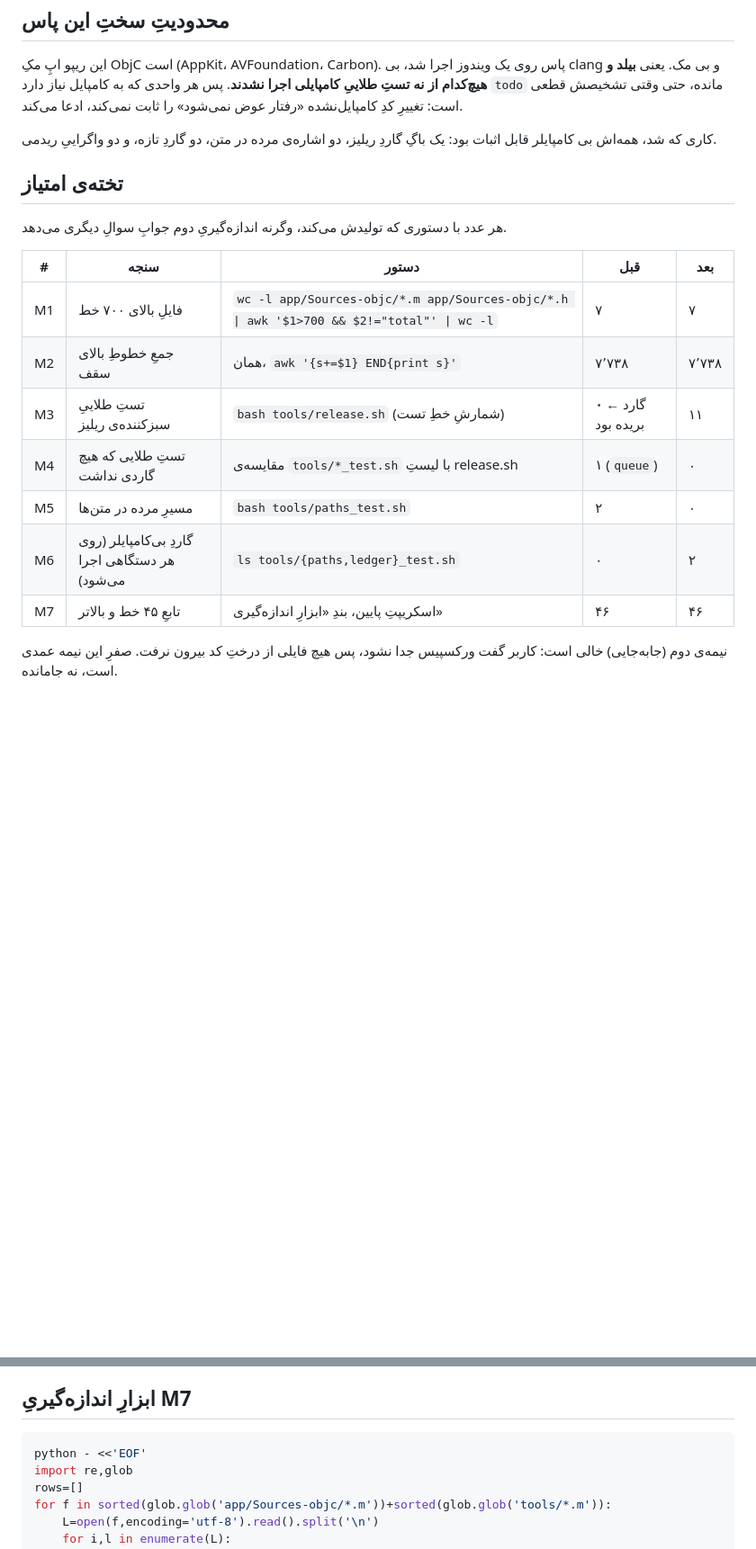
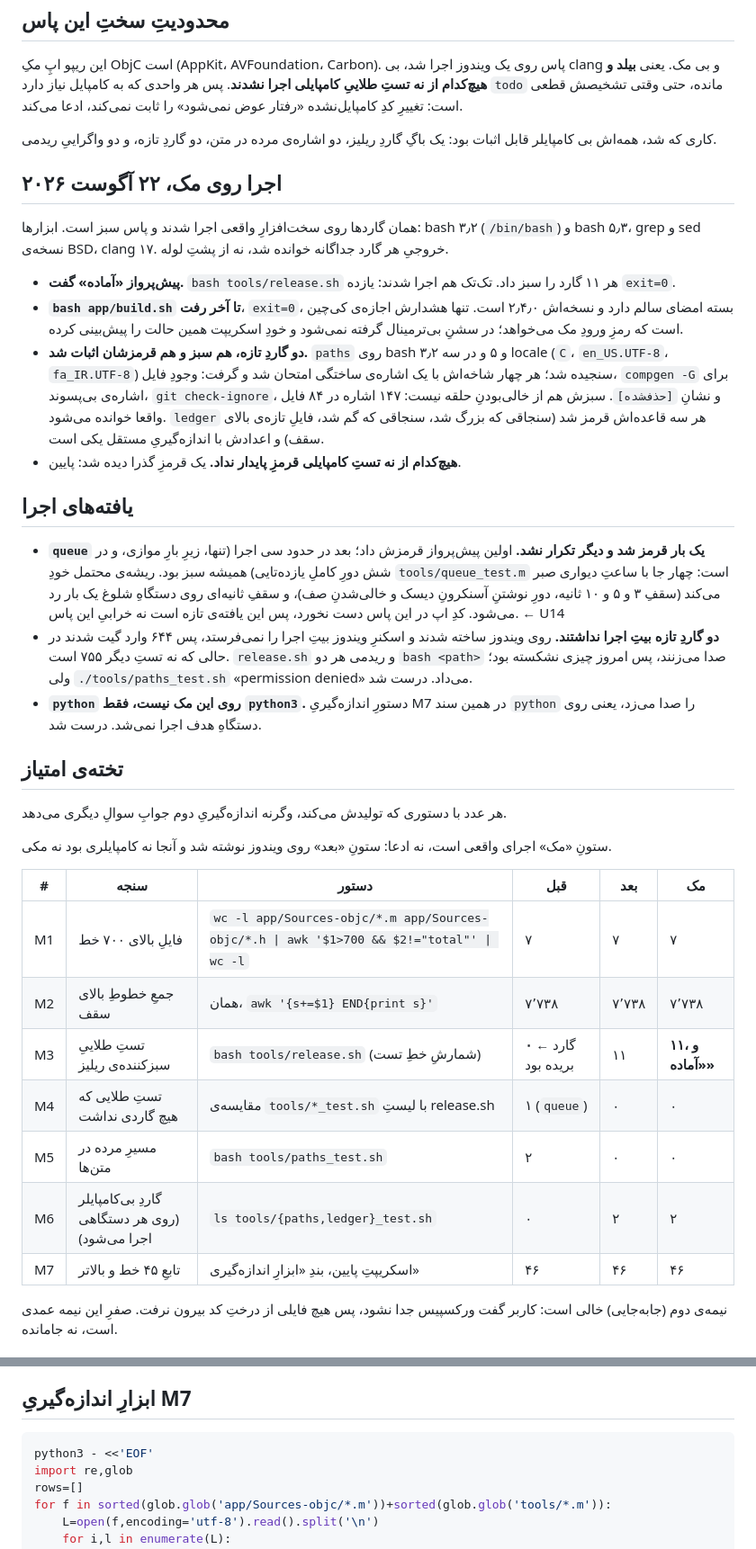
Before and after one commit to smk-labs/zemzeme, a Markdown page: docs/dev-notes/SPRING-CLEAN-2026-08-22.md, 2 parts joined by grey strips. Shown at 90% size. Rendered like a GitHub page; blank space fills up the shorter version.

Commit message:
نقشه: اجرای واقعی روی مک ثبت شد، با ستونِ اعدادِ سنجیده‌شده
پاس روی ویندوز نوشته شد، پس ستونِ «بعد» ادعا بود نه اندازه‌گیری. حالا ستونِ «مک»
کنارش نشسته: پیش‌پرواز «آماده» می‌گوید و هر ۱۱ گارد سبز است، build.sh تا آخر
می‌رود، و دو گاردِ تازه هم سبزشدن هم قرمزشدنشان روی bash ۳٫۲ و ۵ و سه locale
اثبات شد. سه یافته هم ثبت شد: قرمزِ گذرای queue (U14)، بیتِ اجرا، و اینکه
دستورِ اندازه‌گیریِ M7 به `python` صدا می‌زد که روی این مک نیست.

Co-Authored-By: Claude Opus 5 <noreply@anthropic.com>

````diff
--- a/docs/dev-notes/SPRING-CLEAN-2026-08-22.md
+++ b/docs/dev-notes/SPRING-CLEAN-2026-08-22.md
@@ -15,19 +15,57 @@
 کاری که شد، همه‌اش بی کامپایلر قابل اثبات بود: یک باگِ گاردِ ریلیز، دو اشاره‌ی مرده
 در متن، دو گاردِ تازه، و دو واگراییِ ریدمی.
 
+## اجرا روی مک، ۲۲ آگوست ۲۰۲۶
+
+همان گاردها روی سخت‌افزارِ واقعی اجرا شدند و پاس سبز است. ابزارها: bash ۳٫۲
+(`/bin/bash`) و bash ۵٫۳، grep و sed نسخه‌ی BSD، clang ۱۷. خروجیِ هر گارد جداگانه
+خوانده شد، نه از پشتِ لوله.
+
+- **پیش‌پرواز «آماده» گفت.** `bash tools/release.sh` هر ۱۱ گارد را سبز داد. تک‌تک
+  هم اجرا شدند: یازده `exit=0`.
+- **`bash app/build.sh` تا آخر رفت**، `exit=0`، بسته امضای سالم دارد و نسخه‌اش
+  ۲٫۴٫۰ است. تنها هشدارش اجازه‌ی کی‌چین است که رمزِ ورودِ مک می‌خواهد؛ در سشنِ
+  بی‌ترمینال گرفته نمی‌شود و خودِ اسکریپت همین حالت را پیش‌بینی کرده.
+- **دو گاردِ تازه، هم سبز و هم قرمزشان اثبات شد.** `paths` روی bash ۳٫۲ و ۵ و در سه
+  locale (`C`، `en_US.UTF-8`، `fa_IR.UTF-8`) سنجیده شد؛ هر چهار شاخه‌اش با یک
+  اشاره‌ی ساختگی امتحان شد و گرفت: وجودِ فایل، `compgen -G` برای اشاره‌ی بی‌پسوند،
+  `git check-ignore`، و نشانِ `[حذف‌شده]`. سبزش هم از خالی‌بودنِ حلقه نیست: ۱۴۷
+  اشاره در ۸۴ فایل واقعا خوانده می‌شود. `ledger` هر سه قاعده‌اش قرمز شد (سنجاقی که
+  بزرگ شد، سنجاقی که گم شد، فایلِ تازه‌ی بالای سقف) و اعدادش با اندازه‌گیریِ مستقل
+  یکی است.
+- **هیچ‌کدام از نه تستِ کامپایلی قرمزِ پایدار نداد.** یک قرمزِ گذرا دیده شد: پایین.
+
+## یافته‌های اجرا
+
+- **`queue` یک بار قرمز شد و دیگر تکرار نشد.** اولین پیش‌پرواز قرمزش داد؛ بعد در
+  حدود سی اجرا (تنها، زیرِ بارِ موازی، و در شش دورِ کاملِ یازده‌تایی) همیشه سبز بود.
+  ریشه‌ی محتمل خودِ `tools/queue_test.m` است: چهار جا با ساعتِ دیواری صبر می‌کند
+  (سقفِ ۳ و ۵ و ۱۰ ثانیه، دورِ نوشتنِ آسنکرونِ دیسک و خالی‌شدنِ صف)، و سقفِ ثانیه‌ای
+  روی دستگاهِ شلوغ یک بار رد می‌شود. کدِ اپ در این پاس دست نخورد، پس این یافته‌ی
+  تازه است نه خرابیِ این پاس. ← U14
+- **دو گاردِ تازه بیتِ اجرا نداشتند.** روی ویندوز ساخته شدند و اسکنرِ ویندوز بیتِ
+  اجرا را نمی‌فرستد، پس ۶۴۴ وارد گیت شدند در حالی که نه تستِ دیگر ۷۵۵ است.
+  `release.sh` و ریدمی هر دو `bash <path>` صدا می‌زنند، پس امروز چیزی نشکسته بود؛
+  ولی `./tools/paths_test.sh` «permission denied» می‌داد. درست شد.
+- **`python` روی این مک نیست، فقط `python3`.** دستورِ اندازه‌گیریِ M7 در همین سند
+  `python` را صدا می‌زد، یعنی روی دستگاهِ هدف اجرا نمی‌شد. درست شد.
+
 ## تخته‌ی امتیاز
 
 هر عدد با دستوری که تولیدش می‌کند، وگرنه اندازه‌گیریِ دوم جوابِ سوالِ دیگری می‌دهد.
 
-| # | سنجه | دستور | قبل | بعد |
-|---|------|-------|-----|-----|
-| M1 | فایلِ بالای ۷۰۰ خط | `wc -l app/Sources-objc/*.m app/Sources-objc/*.h \| awk '$1>700 && $2!="total"' \| wc -l` | ۷ | ۷ |
-| M2 | جمعِ خطوطِ بالای سقف | همان، `awk '{s+=$1} END{print s}'` | ۷٬۷۳۸ | ۷٬۷۳۸ |
-| M3 | تستِ طلاییِ سبزکننده‌ی ریلیز | `bash tools/release.sh` (شمارشِ خطِ تست) | **۰** ← گارد بریده بود | ۱۱ |
-| M4 | تستِ طلایی که هیچ گاردی نداشت | مقایسه‌ی `tools/*_test.sh` با لیستِ release.sh | ۱ (`queue`) | ۰ |
-| M5 | مسیرِ مرده در متن‌ها | `bash tools/paths_test.sh` | ۲ | ۰ |
-| M6 | گاردِ بی‌کامپایلر (روی هر دستگاهی اجرا می‌شود) | `ls tools/{paths,ledger}_test.sh` | ۰ | ۲ |
-| M7 | تابعِ ۴۵ خط و بالاتر | اسکریپتِ پایین، بندِ «ابزارِ اندازه‌گیری» | ۴۶ | ۴۶ |
+ستونِ «مک» اجرای واقعی است، نه ادعا: ستونِ «بعد» روی ویندوز نوشته شد و آنجا نه
+کامپایلری بود نه مکی.
+
+| # | سنجه | دستور | قبل | بعد | مک |
+|---|------|-------|-----|-----|----|
+| M1 | فایلِ بالای ۷۰۰ خط | `wc -l app/Sources-objc/*.m app/Sources-objc/*.h \| awk '$1>700 && $2!="total"' \| wc -l` | ۷ | ۷ | ۷ |
+| M2 | جمعِ خطوطِ بالای سقف | همان، `awk '{s+=$1} END{print s}'` | ۷٬۷۳۸ | ۷٬۷۳۸ | ۷٬۷۳۸ |
+| M3 | تستِ طلاییِ سبزکننده‌ی ریلیز | `bash tools/release.sh` (شمارشِ خطِ تست) | **۰** ← گارد بریده بود | ۱۱ | **۱۱، و «آماده»** |
+| M4 | تستِ طلایی که هیچ گاردی نداشت | مقایسه‌ی `tools/*_test.sh` با لیستِ release.sh | ۱ (`queue`) | ۰ | ۰ |
+| M5 | مسیرِ مرده در متن‌ها | `bash tools/paths_test.sh` | ۲ | ۰ | ۰ |
+| M6 | گاردِ بی‌کامپایلر (روی هر دستگاهی اجرا می‌شود) | `ls tools/{paths,ledger}_test.sh` | ۰ | ۲ | ۲ |
+| M7 | تابعِ ۴۵ خط و بالاتر | اسکریپتِ پایین، بندِ «ابزارِ اندازه‌گیری» | ۴۶ | ۴۶ | ۴۶ |
 
 نیمه‌ی دوم (جابه‌جایی) خالی است: کاربر گفت ورکسپیس جدا نشود، پس هیچ فایلی از درختِ
 کد بیرون نرفت. صفرِ این نیمه عمدی است، نه جامانده.
@@ -90,7 +129,7 @@ U5..U11 هدفِ دفترند: رفتنِ نامِ هر کدام از `tools/led
 ## ابزارِ اندازه‌گیریِ M7
 
 ```bash
-python - <<'EOF'
+python3 - <<'EOF'
 import re,glob
 rows=[]
 for f in sorted(glob.glob('app/Sources-objc/*.m'))+sorted(glob.glob('tools/*.m')):
````
Also changed, not shown: other parts of docs/dev-notes/SPRING-CLEAN-2026-08-22.md (+1 -0 lines).
